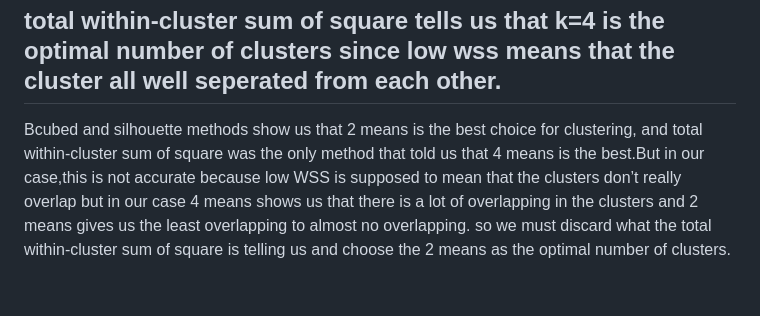
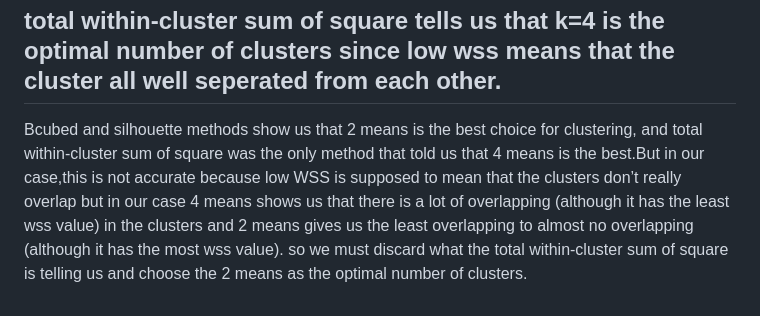
Before and after one commit to RaghadIT02/HaertAttack, a Markdown page: datamining pro1.md, the part around the change. GitHub-like rendering.

Commit message:
clustring

````diff
--- a/datamining pro1.md
+++ b/datamining pro1.md
@@ -582,4 +582,4 @@ fviz_nbclust(dataset, kmeans, method = "wss")
 ```
 total within-cluster sum of square tells us that k=4 is the optimal number of clusters since low wss means that the cluster all well seperated from each other.
 ----------------------------------------------------------------------------------------------------------
-Bcubed and silhouette methods show us that  2 means is the best choice for clustering, and total within-cluster sum of square was the only method that told us that 4 means is the best.But in our case,this is not accurate because low WSS is supposed to mean that the clusters don’t really overlap but in our case 4 means shows us that there is a lot of overlapping in the clusters and 2 means gives us the least overlapping to almost no overlapping. so we must discard what  the total within-cluster sum of square is telling us and choose the 2 means as the optimal number of clusters.
+Bcubed and silhouette methods show us that  2 means is the best choice for clustering, and total within-cluster sum of square was the only method that told us that 4 means is the best.But in our case,this is not accurate because low WSS is supposed to mean that the clusters don’t really overlap but in our case 4 means shows us that there is a lot of overlapping (although it has the least wss value) in the clusters and 2 means gives us the least overlapping to almost no overlapping (although it has the most wss value). so we must discard what  the total within-cluster sum of square is telling us and choose the 2 means as the optimal number of clusters.
````
